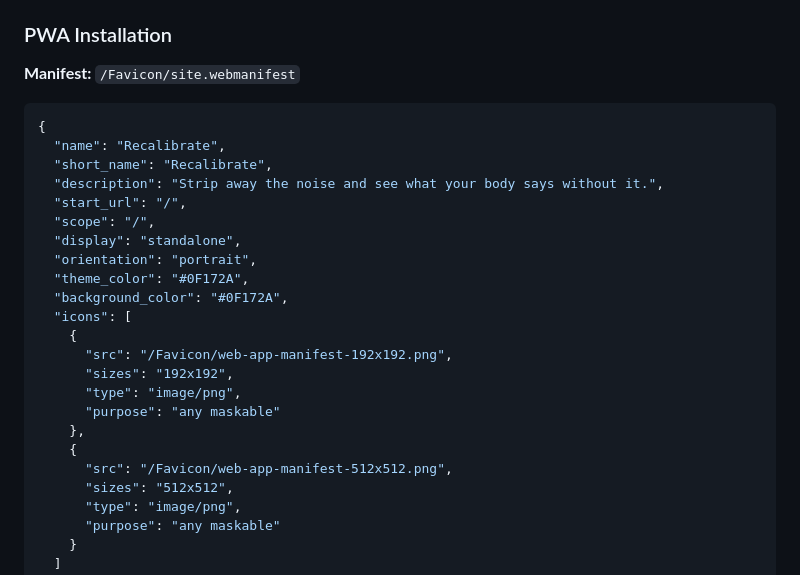
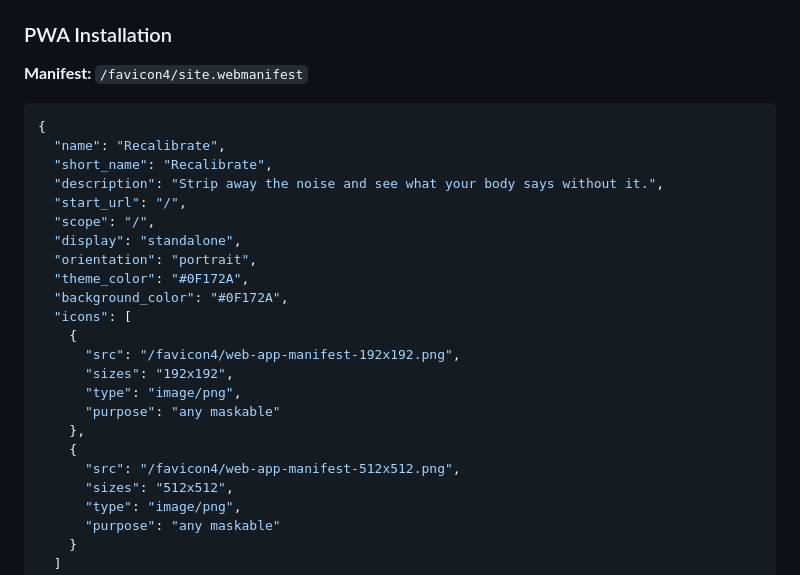
Before and after one commit to mdavidcarlson/n1-tracker, a Markdown page: TECHNICAL.md, the part around one of its changes. Drawn GitHub-style.

````diff
--- a/TECHNICAL.md
+++ b/TECHNICAL.md
@@ -762,7 +788,7 @@ Value: mdavidcarlson.github.io
 
 ### PWA Installation
 
-**Manifest:** `/Favicon/site.webmanifest`
+**Manifest:** `/favicon4/site.webmanifest`
 
 ```json
 {
@@ -777,13 +803,13 @@ Value: mdavidcarlson.github.io
   "background_color": "#0F172A",
   "icons": [
     {
-      "src": "/Favicon/web-app-manifest-192x192.png",
+      "src": "/favicon4/web-app-manifest-192x192.png",
       "sizes": "192x192",
       "type": "image/png",
       "purpose": "any maskable"
     },
     {
-      "src": "/Favicon/web-app-manifest-512x512.png",
+      "src": "/favicon4/web-app-manifest-512x512.png",
       "sizes": "512x512",
       "type": "image/png",
       "purpose": "any maskable"
````
Also changed, not shown: other parts of TECHNICAL.md (+30 -4 lines).
